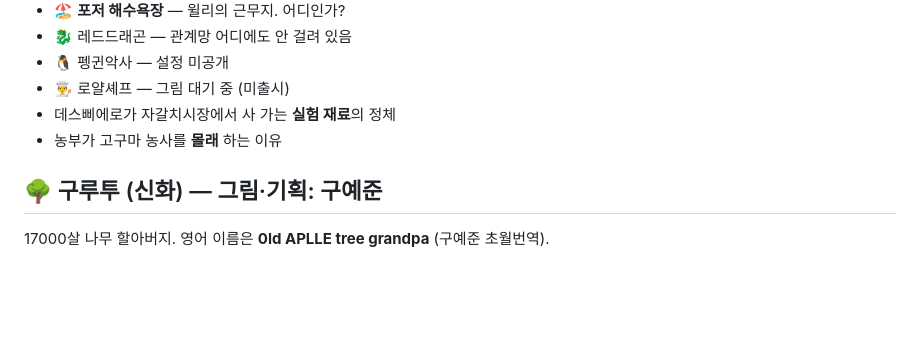
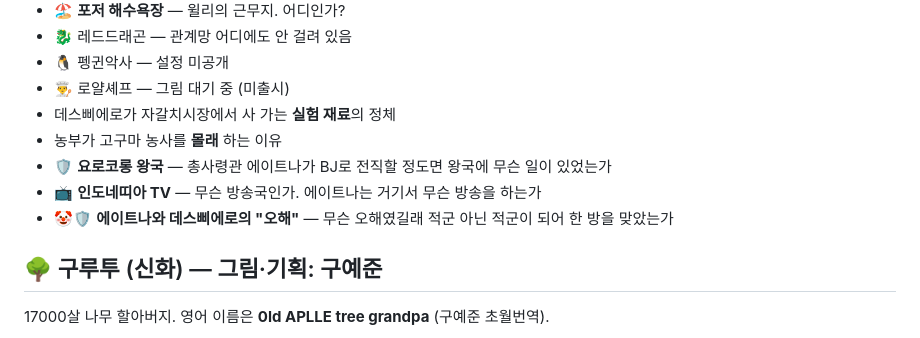
Before and after one commit to kongpot9/tower-defense, a Markdown page: LORE.md, the part around one of its changes. Drawn GitHub-style; blank space fills up the shorter version.

```diff
--- a/LORE.md
+++ b/LORE.md
@@ -508,6 +509,9 @@
 - 👨‍🍳 로얄셰프 — 그림 대기 중 (미출시)
 - 데스삐에로가 자갈치시장에서 사 가는 **실험 재료**의 정체
 - 농부가 고구마 농사를 **몰래** 하는 이유
+- 🛡️ **요로코롱 왕국** — 총사령관 에이트나가 BJ로 전직할 정도면 왕국에 무슨 일이 있었는가
+- 📺 **인도네띠아 TV** — 무슨 방송국인가. 에이트나는 거기서 무슨 방송을 하는가
+- 🤡🛡️ **에이트나와 데스삐에로의 "오해"** — 무슨 오해였길래 적군 아닌 적군이 되어 한 방을 맞았는가
 
 ## 🌳 구루투 (신화) — 그림·기획: 구예준
 17000살 나무 할아버지. 영어 이름은 **0ld APLLE tree grandpa** (구예준 초월번역).
```
Also changed, not shown: other parts of LORE.md (+55 -0 lines).
